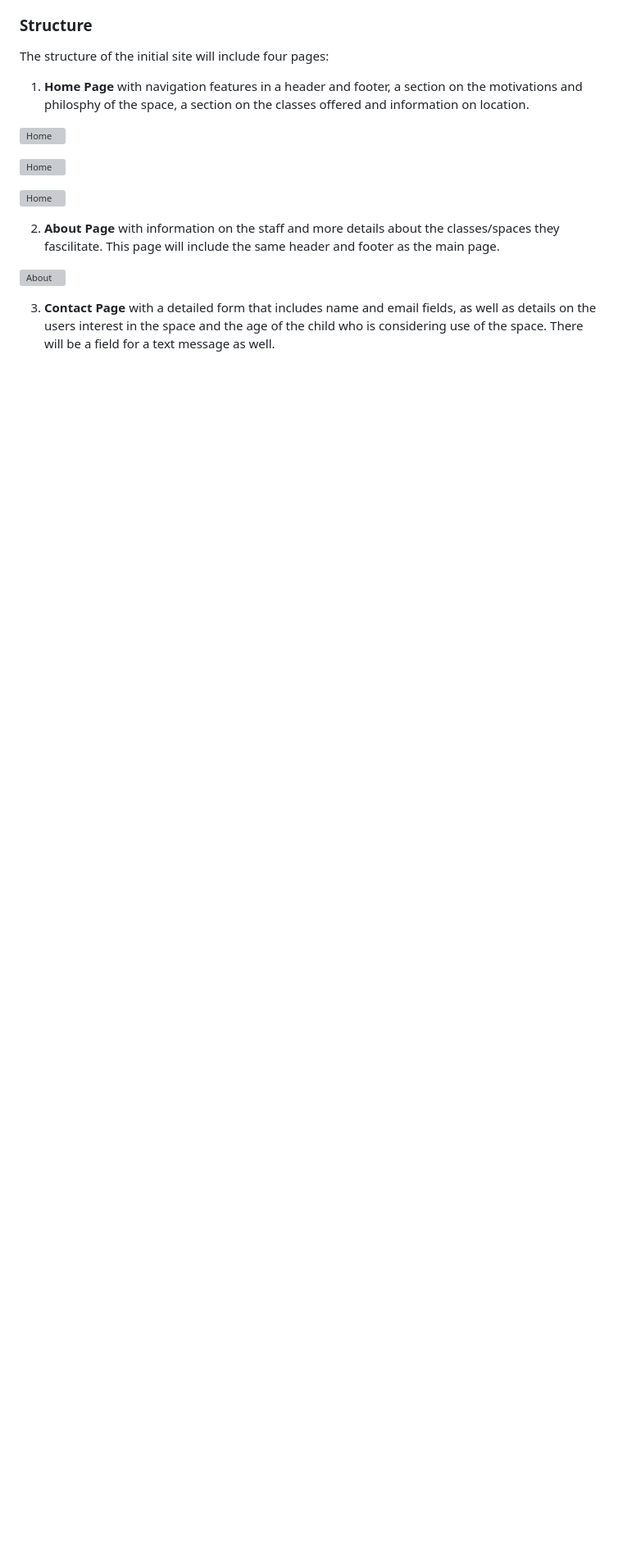
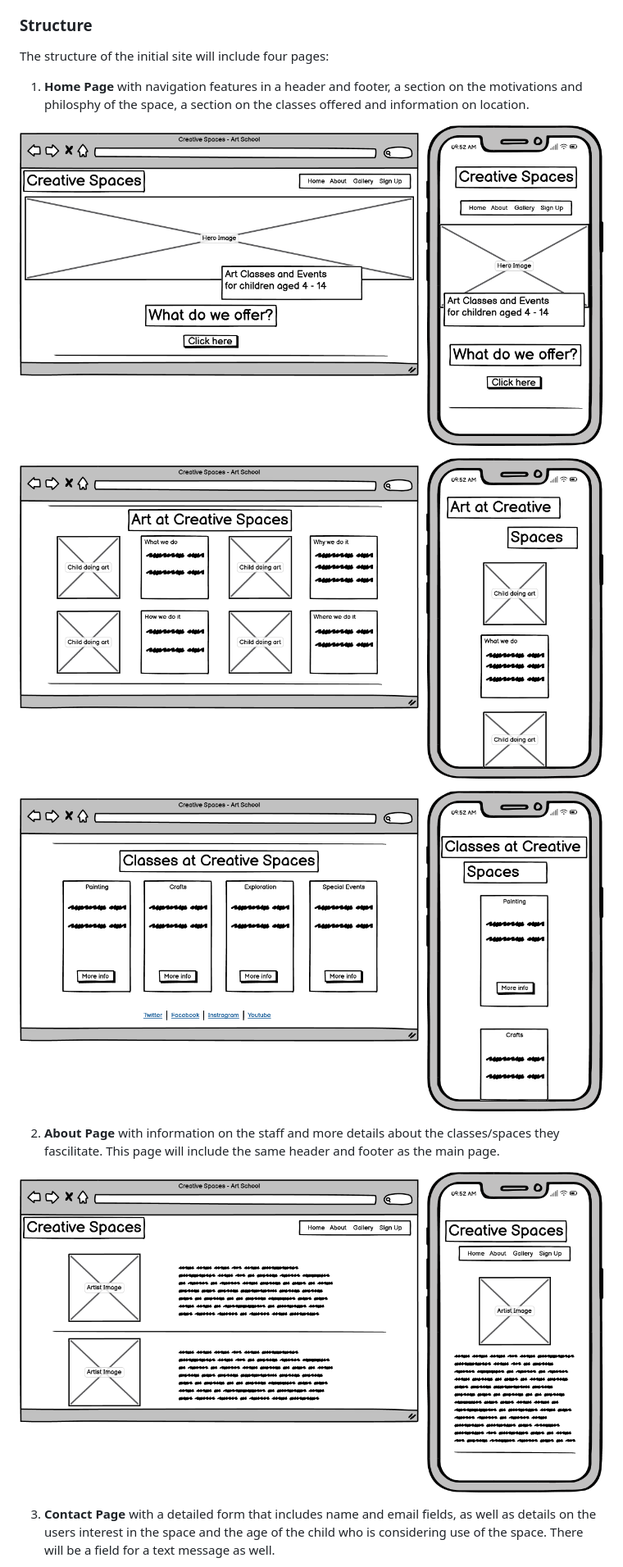
Before and after one commit to URiem/art-school, a Markdown page: README.md, the part around one of its changes. Shown at 82% size. Rendered like a GitHub page; blank space fills up the shorter version; grey boxes are pictures that could not be loaded.

Commit message:
Final correction of image paths to README images

```diff
--- a/README.md
+++ b/README.md
@@ -104,16 +104,16 @@ The structure of the initial site will include four pages:
 
 1. **Home Page** with navigation features in a header and footer, a section on the motivations and philosphy of the space, a section on the classes offered and information on location.
 
-![Home](assets/documentation/home-top.png)
+![Home](documentation/home-top.png)
 
-![Home](assets/documentation/home-middle.png)
+![Home](documentation/home-middle.png)
 
-![Home](assets/documentation/home-bottom.png)
+![Home](documentation/home-bottom.png)
 
 
 2. **About Page** with information on the staff and more details about the classes/spaces they fascilitate. This page will include the same header and footer as the main page.
 
-![About](assets/documentation/about.png)
+![About](documentation/about.png)
 
 3. **Contact Page** with a detailed form that includes name and email fields, as well as details on the users interest in the space and the age of the child who is considering use of the space. There will be a field for a text message as well.
 
```
Also changed, not shown: other parts of README.md (+2 -2 lines).
